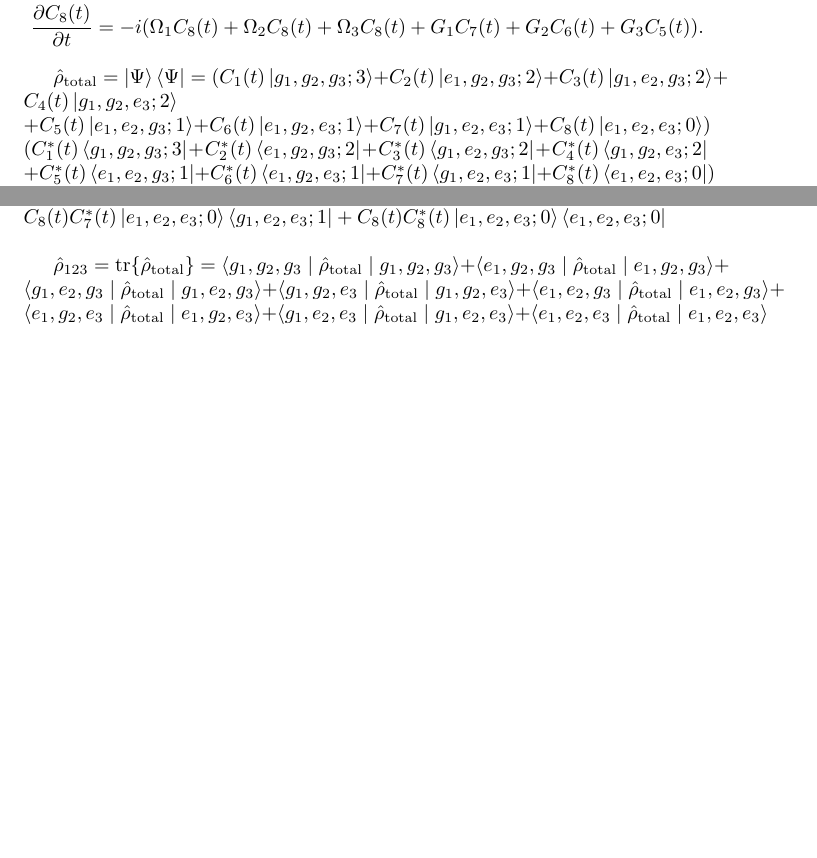
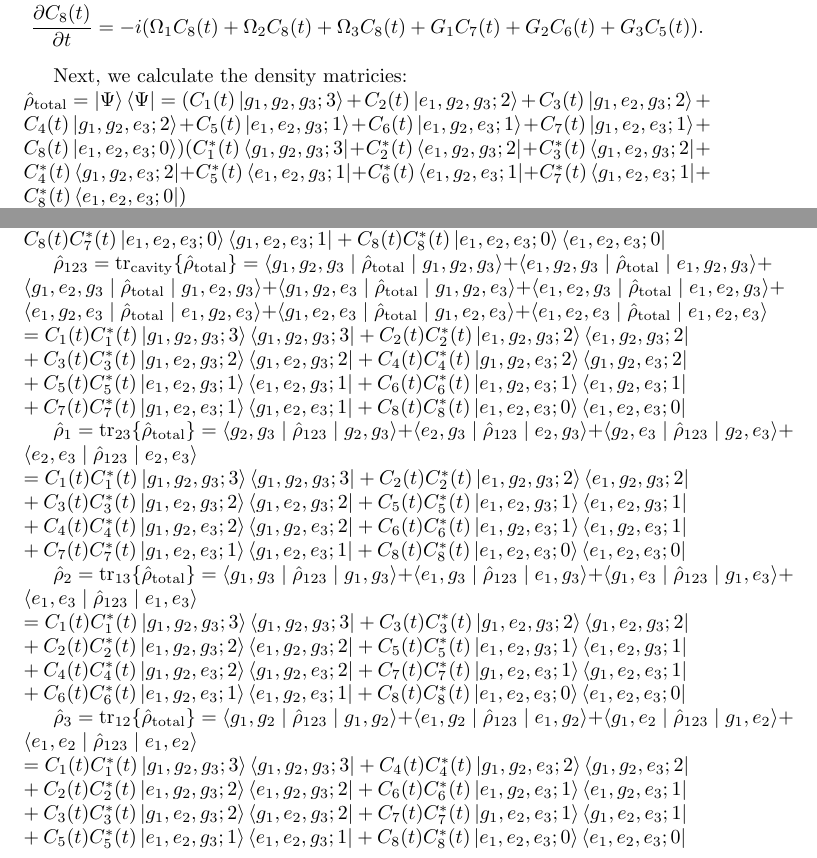
Before and after one commit to emmyoh/MirzaNotes, a LaTeX document (Notes.tex): two parts of pages 12 and 13 of 13, joined at a grey line, cut so that both start at the same text, the shorter picture padded with empty space. Compiled offline with pdfLaTeX.

Commit message:
Finish density matricies?

```diff
--- a/Notes.tex
+++ b/Notes.tex
@@ -423,10 +424,10 @@ In summary:
     \frac{\partial C_{8}(t)}{\partial t} = -i(\Omega_{1}C_{8}(t) + \Omega_{2}C_{8}(t) + \Omega_{3}C_{8}(t) + G_{1}C_{7}(t) + G_{2}C_{6}(t) + G_{3}C_{5}(t)).
 \end{gather*}
 
-
-$\hat{\rho}_{\text{total}} = \ket{\Psi}\bra{\Psi} = (C_{1}(t) \ket{g_{1}, g_{2}, g_{3}; 3} + C_{2}(t) \ket{e_{1}, g_{2}, g_{3}; 2} + C_{3}(t) \ket{g_{1}, e_{2}, g_{3}; 2} + C_{4}(t) \ket{g_{1}, g_{2}, e_{3}; 2}\\
-     + C_{5}(t) \ket{e_{1}, e_{2}, g_{3}; 1} + C_{6}(t) \ket{e_{1}, g_{2}, e_{3}; 1} + C_{7}(t) \ket{g_{1}, e_{2}, e_{3}; 1} + C_{8}(t) \ket{e_{1}, e_{2}, e_{3}; 0})\\
-    (C_{1}^{*}(t) \bra{g_{1}, g_{2}, g_{3}; 3} + C_{2}^{*}(t) \bra{e_{1}, g_{2}, g_{3}; 2} + C_{3}^{*}(t) \bra{g_{1}, e_{2}, g_{3}; 2} + C_{4}^{*}(t) \bra{g_{1}, g_{2}, e_{3}; 2}\\
+Next, we calculate the density matricies:\\
+$\hat{\rho}_{\text{total}} = \ket{\Psi}\bra{\Psi} = (C_{1}(t) \ket{g_{1}, g_{2}, g_{3}; 3} + C_{2}(t) \ket{e_{1}, g_{2}, g_{3}; 2} + C_{3}(t) \ket{g_{1}, e_{2}, g_{3}; 2} + C_{4}(t) \ket{g_{1}, g_{2}, e_{3}; 2}
+     + C_{5}(t) \ket{e_{1}, e_{2}, g_{3}; 1} + C_{6}(t) \ket{e_{1}, g_{2}, e_{3}; 1} + C_{7}(t) \ket{g_{1}, e_{2}, e_{3}; 1} + C_{8}(t) \ket{e_{1}, e_{2}, e_{3}; 0})
+    (C_{1}^{*}(t) \bra{g_{1}, g_{2}, g_{3}; 3} + C_{2}^{*}(t) \bra{e_{1}, g_{2}, g_{3}; 2} + C_{3}^{*}(t) \bra{g_{1}, e_{2}, g_{3}; 2} + C_{4}^{*}(t) \bra{g_{1}, g_{2}, e_{3}; 2}
      + C_{5}^{*}(t) \bra{e_{1}, e_{2}, g_{3}; 1} + C_{6}^{*}(t) \bra{e_{1}, g_{2}, e_{3}; 1} + C_{7}^{*}(t) \bra{g_{1}, e_{2}, e_{3}; 1} + C_{8}^{*}(t) \bra{e_{1}, e_{2}, e_{3}; 0})\\
      = C_{1}(t)C_{1}^{*}(t)\ket{g_{1}, g_{2}, g_{3}; 3}\bra{g_{1}, g_{2}, g_{3}; 3} + C_{1}(t)C_{2}^{*}(t)\ket{g_{1}, g_{2}, g_{3}; 3}\bra{e_{1}, g_{2}, g_{3}; 2} + C_{1}(t)C_{3}^{*}(t)\ket{g_{1}, g_{2}, g_{3}; 3}\bra{g_{1}, e_{2}, g_{3}; 2} + C_{1}(t)C_{4}^{*}(t)\ket{g_{1}, g_{2}, g_{3}; 3}\bra{g_{1}, g_{2}, e_{3}; 2}\\
       + C_{1}(t)C_{5}^{*}(t)\ket{g_{1}, g_{2}, g_{3}; 3}\bra{e_{1}, e_{2}, g_{3}; 1} + C_{1}(t)C_{6}^{*}(t)\ket{g_{1}, g_{2}, g_{3}; 3}\bra{e_{1}, g_{2}, e_{3}; 1}\\
@@ -458,8 +459,15 @@ $\hat{\rho}_{\text{total}} = \ket{\Psi}\bra{\Psi} = (C_{1}(t) \ket{g_{1}, g_{2},
        C_{8}(t)C_{1}^{*}(t)\ket{e_{1}, e_{2}, e_{3}; 0}\bra{g_{1}, g_{2}, g_{3}; 3} + C_{8}(t)C_{2}^{*}(t)\ket{e_{1}, e_{2}, e_{3}; 0}\bra{e_{1}, g_{2}, g_{3}; 2}\\
        C_{8}(t)C_{3}^{*}(t)\ket{e_{1}, e_{2}, e_{3}; 0}\bra{g_{1}, e_{2}, g_{3}; 2} + C_{8}(t)C_{4}^{*}(t)\ket{e_{1}, e_{2}, e_{3}; 0}\bra{g_{1}, g_{2}, e_{3}; 2}\\
        C_{8}(t)C_{5}^{*}(t)\ket{e_{1}, e_{2}, e_{3}; 0}\bra{e_{1}, e_{2}, g_{3}; 1} + C_{8}(t)C_{6}^{*}(t)\ket{e_{1}, e_{2}, e_{3}; 0}\bra{e_{1}, g_{2}, e_{3}; 1}\\
-       C_{8}(t)C_{7}^{*}(t)\ket{e_{1}, e_{2}, e_{3}; 0}\bra{g_{1}, e_{2}, e_{3}; 1} + C_{8}(t)C_{8}^{*}(t)\ket{e_{1}, e_{2}, e_{3}; 0}\bra{e_{1}, e_{2}, e_{3}; 0}\\$
+       C_{8}(t)C_{7}^{*}(t)\ket{e_{1}, e_{2}, e_{3}; 0}\bra{g_{1}, e_{2}, e_{3}; 1} + C_{8}(t)C_{8}^{*}(t)\ket{e_{1}, e_{2}, e_{3}; 0}\bra{e_{1}, e_{2}, e_{3}; 0}$
 
-$\hat{\rho}_{123} = \mathrm{tr}\{ \hat{\rho}_{\text{total}} \} = \braket{g_{1}, g_{2}, g_{3} \mid \hat{\rho}_{\text{total}} \mid g_{1}, g_{2}, g_{3}} + \braket{e_{1}, g_{2}, g_{3} \mid \hat{\rho}_{\text{total}} \mid e_{1}, g_{2}, g_{3}} + \braket{g_{1}, e_{2}, g_{3} \mid \hat{\rho}_{\text{total}} \mid g_{1}, e_{2}, g_{3}} + \braket{g_{1}, g_{2}, e_{3} \mid \hat{\rho}_{\text{total}} \mid g_{1}, g_{2}, e_{3}} + \braket{e_{1}, e_{2}, g_{3} \mid \hat{\rho}_{\text{total}} \mid e_{1}, e_{2}, g_{3}} + \braket{e_{1}, g_{2}, e_{3} \mid \hat{\rho}_{\text{total}} \mid e_{1}, g_{2}, e_{3}} + \braket{g_{1}, e_{2}, e_{3} \mid \hat{\rho}_{\text{total}} \mid g_{1}, e_{2}, e_{3}} + \braket{e_{1}, e_{2}, e_{3} \mid \hat{\rho}_{\text{total}} \mid e_{1}, e_{2}, e_{3}}$
+$\hat{\rho}_{123} = \mathrm{tr}_{\mathrm{cavity}}\{ \hat{\rho}_{\text{total}} \} = \braket{g_{1}, g_{2}, g_{3} \mid \hat{\rho}_{\text{total}} \mid g_{1}, g_{2}, g_{3}} + \braket{e_{1}, g_{2}, g_{3} \mid \hat{\rho}_{\text{total}} \mid e_{1}, g_{2}, g_{3}} + \braket{g_{1}, e_{2}, g_{3} \mid \hat{\rho}_{\text{total}} \mid g_{1}, e_{2}, g_{3}} + \braket{g_{1}, g_{2}, e_{3} \mid \hat{\rho}_{\text{total}} \mid g_{1}, g_{2}, e_{3}} + \braket{e_{1}, e_{2}, g_{3} \mid \hat{\rho}_{\text{total}} \mid e_{1}, e_{2}, g_{3}} + \braket{e_{1}, g_{2}, e_{3} \mid \hat{\rho}_{\text{total}} \mid e_{1}, g_{2}, e_{3}} + \braket{g_{1}, e_{2}, e_{3} \mid \hat{\rho}_{\text{total}} \mid g_{1}, e_{2}, e_{3}} + \braket{e_{1}, e_{2}, e_{3} \mid \hat{\rho}_{\text{total}} \mid e_{1}, e_{2}, e_{3}}\\
+= C_{1}(t)C_{1}^{*}(t)\ket{g_{1}, g_{2}, g_{3}; 3}\bra{g_{1}, g_{2}, g_{3}; 3} + C_{2}(t)C_{2}^{*}(t)\ket{e_{1}, g_{2}, g_{3}; 2}\bra{e_{1}, g_{2}, g_{3}; 2}\\ + C_{3}(t)C_{3}^{*}(t)\ket{g_{1}, e_{2}, g_{3}; 2}\bra{g_{1}, e_{2}, g_{3}; 2} + C_{4}(t)C_{4}^{*}(t)\ket{g_{1}, g_{2}, e_{3}; 2}\bra{g_{1}, g_{2}, e_{3}; 2}\\ + C_{5}(t)C_{5}^{*}(t)\ket{e_{1}, e_{2}, g_{3}; 1}\bra{e_{1}, e_{2}, g_{3}; 1} + C_{6}(t)C_{6}^{*}(t)\ket{e_{1}, g_{2}, e_{3}; 1}\bra{e_{1}, g_{2}, e_{3}; 1}\\ + C_{7}(t)C_{7}^{*}(t)\ket{g_{1}, e_{2}, e_{3}; 1}\bra{g_{1}, e_{2}, e_{3}; 1} + C_{8}(t)C_{8}^{*}(t)\ket{e_{1}, e_{2}, e_{3}; 0}\bra{e_{1}, e_{2}, e_{3}; 0}$
+
+$\hat{\rho}_{1} = \mathrm{tr}_{23}\{ \hat{\rho}_{\mathrm{total}} \} = \braket{g_{2}, g_{3} \mid \hat{\rho}_{123} \mid g_{2}, g_{3}} + \braket{e_{2}, g_{3} \mid \hat{\rho}_{123} \mid e_{2}, g_{3}} + \braket{g_{2}, e_{3} \mid \hat{\rho}_{123} \mid g_{2}, e_{3}} + \braket{e_{2}, e_{3} \mid \hat{\rho}_{123} \mid e_{2}, e_{3}}\\ = C_{1}(t)C_{1}^{*}(t)\ket{g_{1}, g_{2}, g_{3}; 3}\bra{g_{1}, g_{2}, g_{3}; 3} + C_{2}(t)C_{2}^{*}(t)\ket{e_{1}, g_{2}, g_{3}; 2}\bra{e_{1}, g_{2}, g_{3}; 2}\\ + C_{3}(t)C_{3}^{*}(t)\ket{g_{1}, e_{2}, g_{3}; 2}\bra{g_{1}, e_{2}, g_{3}; 2} + C_{5}(t)C_{5}^{*}(t)\ket{e_{1}, e_{2}, g_{3}; 1}\bra{e_{1}, e_{2}, g_{3}; 1}\\ + C_{4}(t)C_{4}^{*}(t)\ket{g_{1}, g_{2}, e_{3}; 2}\bra{g_{1}, g_{2}, e_{3}; 2} + C_{6}(t)C_{6}^{*}(t)\ket{e_{1}, g_{2}, e_{3}; 1}\bra{e_{1}, g_{2}, e_{3}; 1}\\ + C_{7}(t)C_{7}^{*}(t)\ket{g_{1}, e_{2}, e_{3}; 1}\bra{g_{1}, e_{2}, e_{3}; 1} + C_{8}(t)C_{8}^{*}(t)\ket{e_{1}, e_{2}, e_{3}; 0}\bra{e_{1}, e_{2}, e_{3}; 0}$
+
+$\hat{\rho}_{2} = \mathrm{tr}_{13}\{ \hat{\rho}_{\mathrm{total}} \} = \braket{g_{1}, g_{3} \mid \hat{\rho}_{123} \mid g_{1}, g_{3}} + \braket{e_{1}, g_{3} \mid \hat{\rho}_{123} \mid e_{1}, g_{3}} + \braket{g_{1}, e_{3} \mid \hat{\rho}_{123} \mid g_{1}, e_{3}} + \braket{e_{1}, e_{3} \mid \hat{\rho}_{123} \mid e_{1}, e_{3}}\\ = C_{1}(t)C_{1}^{*}(t)\ket{g_{1}, g_{2}, g_{3}; 3}\bra{g_{1}, g_{2}, g_{3}; 3} + C_{3}(t)C_{3}^{*}(t)\ket{g_{1}, e_{2}, g_{3}; 2}\bra{g_{1}, e_{2}, g_{3}; 2}\\ + C_{2}(t)C_{2}^{*}(t)\ket{e_{1}, g_{2}, g_{3}; 2}\bra{e_{1}, g_{2}, g_{3}; 2} + C_{5}(t)C_{5}^{*}(t)\ket{e_{1}, e_{2}, g_{3}; 1}\bra{e_{1}, e_{2}, g_{3}; 1}\\ + C_{4}(t)C_{4}^{*}(t)\ket{g_{1}, g_{2}, e_{3}; 2}\bra{g_{1}, g_{2}, e_{3}; 2} + C_{7}(t)C_{7}^{*}(t)\ket{g_{1}, e_{2}, e_{3}; 1}\bra{g_{1}, e_{2}, e_{3}; 1}\\ + C_{6}(t)C_{6}^{*}(t)\ket{e_{1}, g_{2}, e_{3}; 1}\bra{e_{1}, g_{2}, e_{3}; 1} + C_{8}(t)C_{8}^{*}(t)\ket{e_{1}, e_{2}, e_{3}; 0}\bra{e_{1}, e_{2}, e_{3}; 0}$
+
+$\hat{\rho}_{3} = \mathrm{tr}_{12}\{ \hat{\rho}_{\mathrm{total}} \} = \braket{g_{1}, g_{2} \mid \hat{\rho}_{123} \mid g_{1}, g_{2}} + \braket{e_{1}, g_{2} \mid \hat{\rho}_{123} \mid e_{1}, g_{2}} + \braket{g_{1}, e_{2} \mid \hat{\rho}_{123} \mid g_{1}, e_{2}} + \braket{e_{1}, e_{2} \mid \hat{\rho}_{123} \mid e_{1}, e_{2}}\\ = C_{1}(t)C_{1}^{*}(t)\ket{g_{1}, g_{2}, g_{3}; 3}\bra{g_{1}, g_{2}, g_{3}; 3} + C_{4}(t)C_{4}^{*}(t)\ket{g_{1}, g_{2}, e_{3}; 2}\bra{g_{1}, g_{2}, e_{3}; 2}\\ + C_{2}(t)C_{2}^{*}(t)\ket{e_{1}, g_{2}, g_{3}; 2}\bra{e_{1}, g_{2}, g_{3}; 2} + C_{6}(t)C_{6}^{*}(t)\ket{e_{1}, g_{2}, e_{3}; 1}\bra{e_{1}, g_{2}, e_{3}; 1}\\ + C_{3}(t)C_{3}^{*}(t)\ket{g_{1}, e_{2}, g_{3}; 2}\bra{g_{1}, e_{2}, g_{3}; 2} + C_{7}(t)C_{7}^{*}(t)\ket{g_{1}, e_{2}, e_{3}; 1}\bra{g_{1}, e_{2}, e_{3}; 1}\\ + C_{5}(t)C_{5}^{*}(t)\ket{e_{1}, e_{2}, g_{3}; 1}\bra{e_{1}, e_{2}, g_{3}; 1} + C_{8}(t)C_{8}^{*}(t)\ket{e_{1}, e_{2}, e_{3}; 0}\bra{e_{1}, e_{2}, e_{3}; 0}$
 
 \end{document}
```
Also changed, not shown: Notes.pdf, Notes.tex (1 more changed lines).
